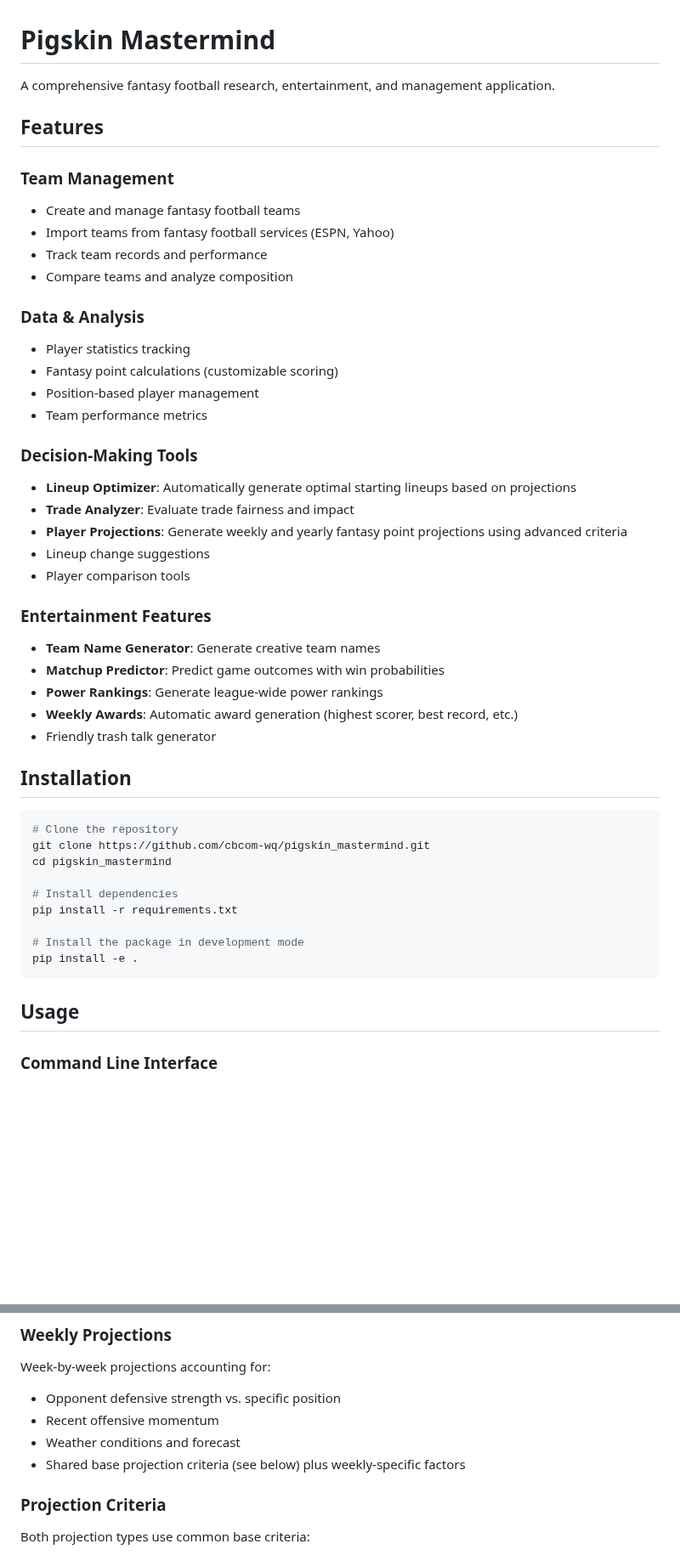
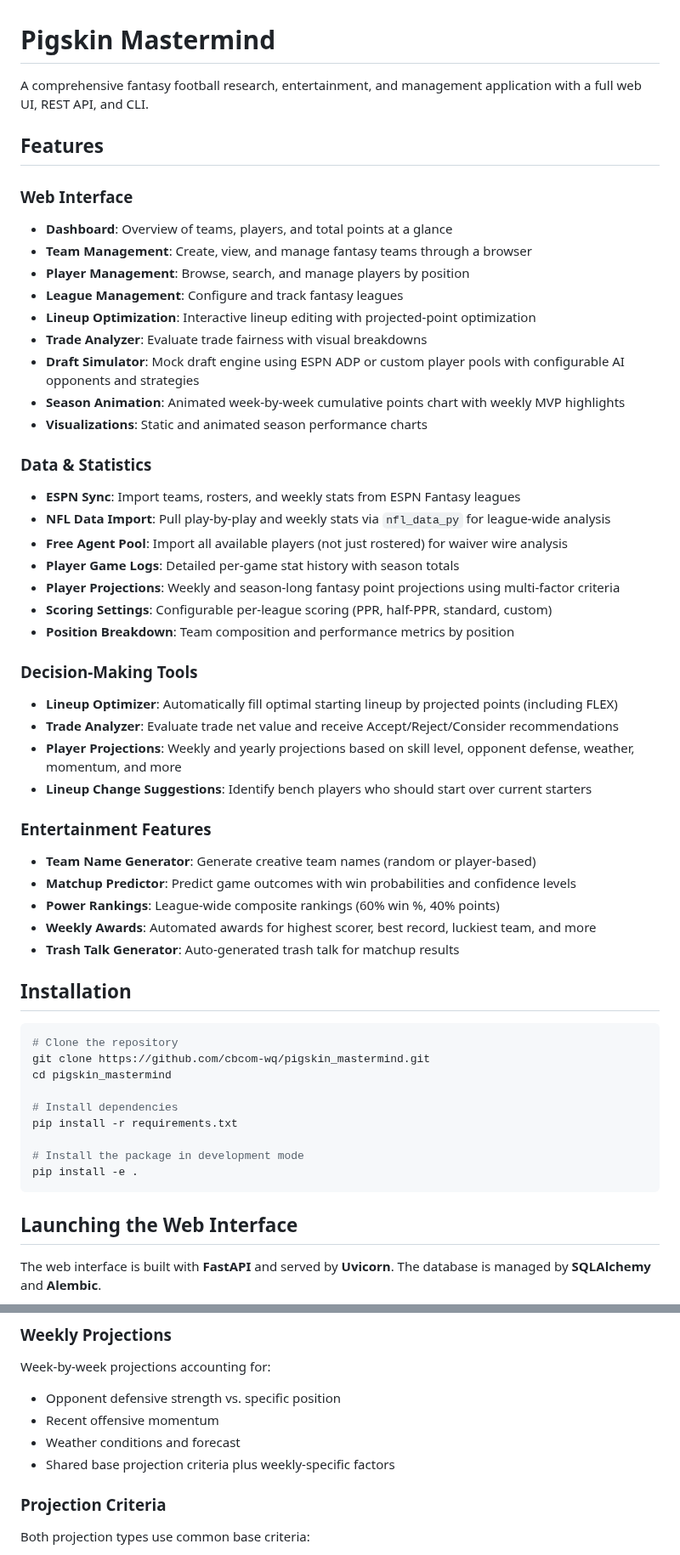
Before and after one commit to cbcom-wq/pigskin_mastermind, a Markdown page: README.md, 2 parts joined by grey strips. Shown at 85% size. GitHub-like rendering; blank space fills up the shorter version.

Commit message:
Update README with current features, web UI launch instructions, and project structure
Co-authored-by: cbcom-wq <248093488+cbcom-wq@users.noreply.github.com>

````diff
--- a/README.md
+++ b/README.md
@@ -1,34 +1,41 @@
 # Pigskin Mastermind
 
-A comprehensive fantasy football research, entertainment, and management application.
+A comprehensive fantasy football research, entertainment, and management application with a full web UI, REST API, and CLI.
 
 ## Features
 
-### Team Management
-- Create and manage fantasy football teams
-- Import teams from fantasy football services (ESPN, Yahoo)
-- Track team records and performance
-- Compare teams and analyze composition
+### Web Interface
+- **Dashboard**: Overview of teams, players, and total points at a glance
+- **Team Management**: Create, view, and manage fantasy teams through a browser
+- **Player Management**: Browse, search, and manage players by position
+- **League Management**: Configure and track fantasy leagues
+- **Lineup Optimization**: Interactive lineup editing with projected-point optimization
+- **Trade Analyzer**: Evaluate trade fairness with visual breakdowns
+- **Draft Simulator**: Mock draft engine using ESPN ADP or custom player pools with configurable AI opponents and strategies
+- **Season Animation**: Animated week-by-week cumulative points chart with weekly MVP highlights
+- **Visualizations**: Static and animated season performance charts
 
-### Data & Analysis
-- Player statistics tracking
-- Fantasy point calculations (customizable scoring)
-- Position-based player management
-- Team performance metrics
+### Data & Statistics
+- **ESPN Sync**: Import teams, rosters, and weekly stats from ESPN Fantasy leagues
+- **NFL Data Import**: Pull play-by-play and weekly stats via `nfl_data_py` for league-wide analysis
+- **Free Agent Pool**: Import all available players (not just rostered) for waiver wire analysis
+- **Player Game Logs**: Detailed per-game stat history with season totals
+- **Player Projections**: Weekly and season-long fantasy point projections using multi-factor criteria
+- **Scoring Settings**: Configurable per-league scoring (PPR, half-PPR, standard, custom)
+- **Position Breakdown**: Team composition and performance metrics by position
 
 ### Decision-Making Tools
-- **Lineup Optimizer**: Automatically generate optimal starting lineups based on projections
-- **Trade Analyzer**: Evaluate trade fairness and impact
-- **Player Projections**: Generate weekly and yearly fantasy point projections using advanced criteria
-- Lineup change suggestions
-- Player comparison tools
+- **Lineup Optimizer**: Automatically fill optimal starting lineup by projected points (including FLEX)
+- **Trade Analyzer**: Evaluate trade net value and receive Accept/Reject/Consider recommendations
+- **Player Projections**: Weekly and yearly projections based on skill level, opponent defense, weather, momentum, and more
+- **Lineup Change Suggestions**: Identify bench players who should start over current starters
 
 ### Entertainment Features
-- **Team Name Generator**: Generate creative team names
-- **Matchup Predictor**: Predict game outcomes with win probabilities
-- **Power Rankings**: Generate league-wide power rankings
-- **Weekly Awards**: Automatic award generation (highest scorer, best record, etc.)
-- Friendly trash talk generator
+- **Team Name Generator**: Generate creative team names (random or player-based)
+- **Matchup Predictor**: Predict game outcomes with win probabilities and confidence levels
+- **Power Rankings**: League-wide composite rankings (60% win %, 40% points)
+- **Weekly Awards**: Automated awards for highest scorer, best record, luckiest team, and more
+- **Trash Talk Generator**: Auto-generated trash talk for matchup results
 
 ## Installation
 
@@ -44,7 +51,7 @@ pip install -r requirements.txt
 pip install -e .
 ```
 
-## Usage
+## Launching the Web Interface
 
-### Command Line Interface
+The web interface is built with **FastAPI** and served by **Uvicorn**. The database is managed by **SQLAlchemy** and **Alembic**.
 
@@ -154,7 +195,7 @@ Week-by-week projections accounting for:
 - Opponent defensive strength vs. specific position
 - Recent offensive momentum
 - Weather conditions and forecast
-- Shared base projection criteria (see below) plus weekly-specific factors
+- Shared base projection criteria plus weekly-specific factors
 
 ### Projection Criteria
 
````
Also changed, not shown: other parts of README.md (+85 -16 lines).
